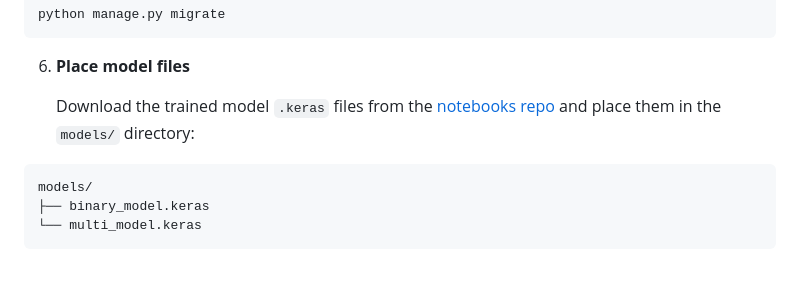
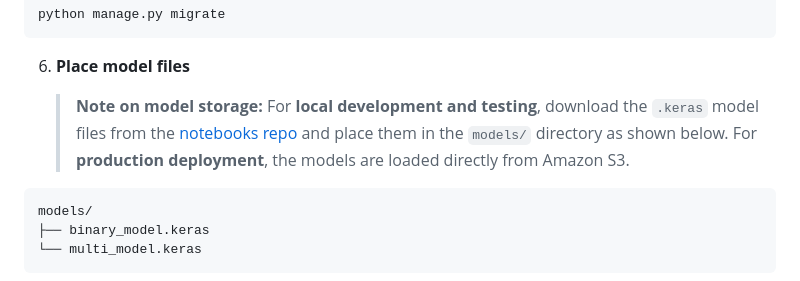
Before and after one commit to th1rteen0/th1rteen0-brain-tumor-classification-application, a Markdown page: README.md, the part around the change. Rendered like a GitHub page.

````diff
--- a/README.md
+++ b/README.md
@@ -118,8 +118,12 @@ python manage.py migrate
 
 6. **Place model files**
 
-   Download the trained model `.keras` files from the [notebooks repo](https://github.com/th1rteen0/brain-tumor-classification-models) and
-   place them in the `models/` directory:
+   > **Note on model storage:**
+   > For **local development and testing**, download the `.keras` model files from the
+   > [notebooks repo](https://github.com/th1rteen0/brain-tumor-classification-models)
+   > and place them in the `models/` directory as shown below. For **production deployment**,
+   > the models are loaded directly from Amazon S3.
+
 ```
 models/
 ├── binary_model.keras
````
